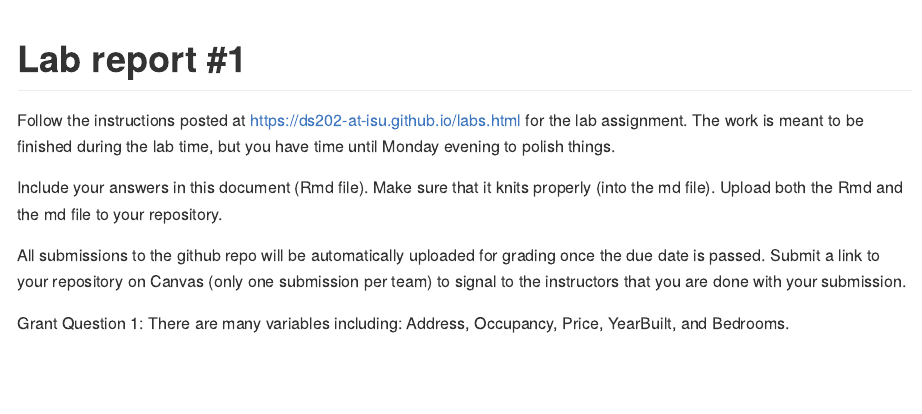
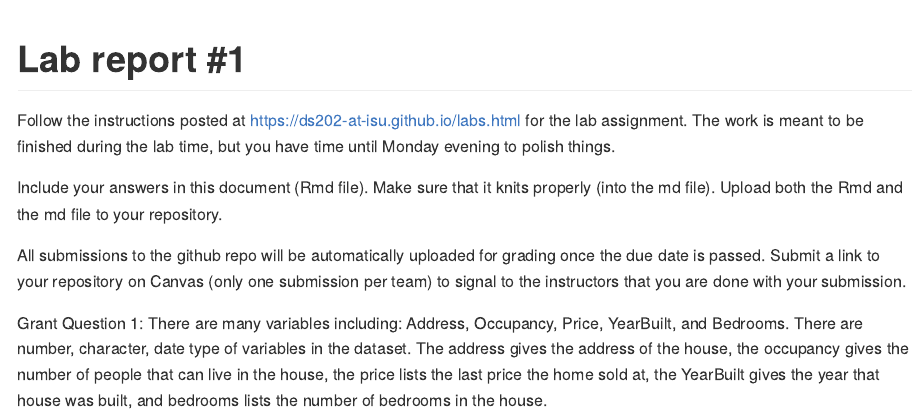
Before and after one commit to DS202-at-ISU/lab-2-lab2team9, an R Markdown document (README.Rmd): the page in a window 1100 px wide, from its top. The pictures show the output file README.md that the author committed with the source, drawn offline in the style of GitHub.

Commit message:
Update Q1

```diff
--- a/README.Rmd
+++ b/README.Rmd
@@ -19,4 +19,4 @@ All submissions to the github repo will be automatically uploaded for grading on
 Submit a link to your repository on Canvas (only one submission per team) to signal to the instructors that you are done with your submission.
 
 Grant
-Question 1: There are many variables including: Address, Occupancy, Price, YearBuilt, and Bedrooms.
+Question 1: There are many variables including: Address, Occupancy, Price, YearBuilt, and Bedrooms. There are number, character, date type of variables in the dataset. The address gives the address of the house, the occupancy gives the number of people that can live in the house, the price lists the last price the home sold at, the YearBuilt gives the year that house was built, and bedrooms lists the number of bedrooms in the house.
```
Also changed, not shown: README.md.
